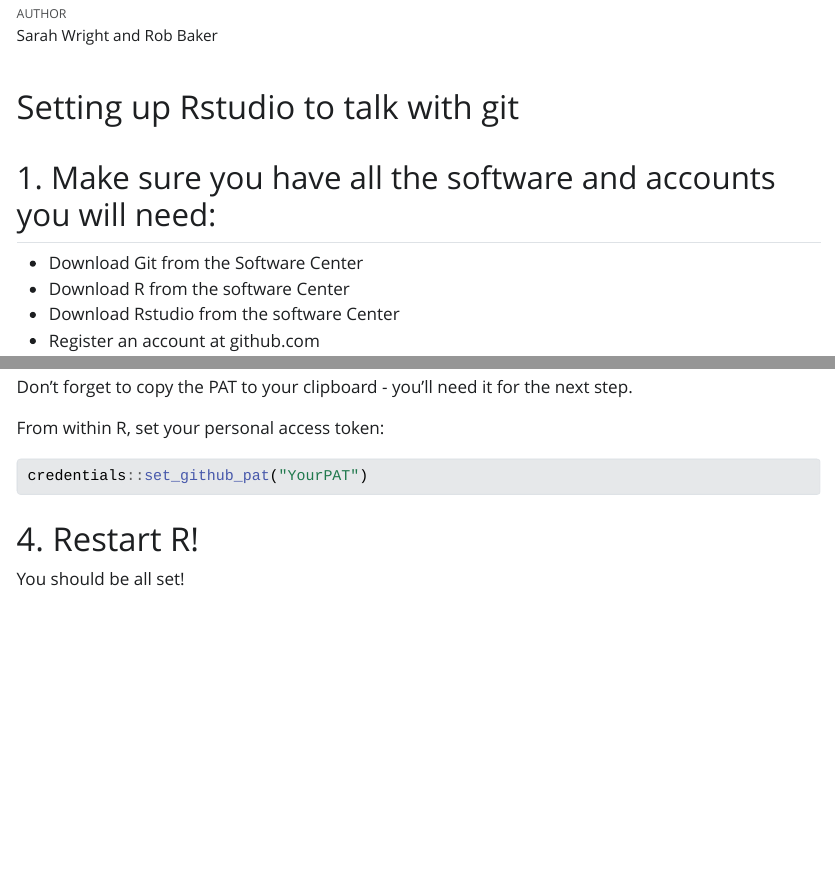
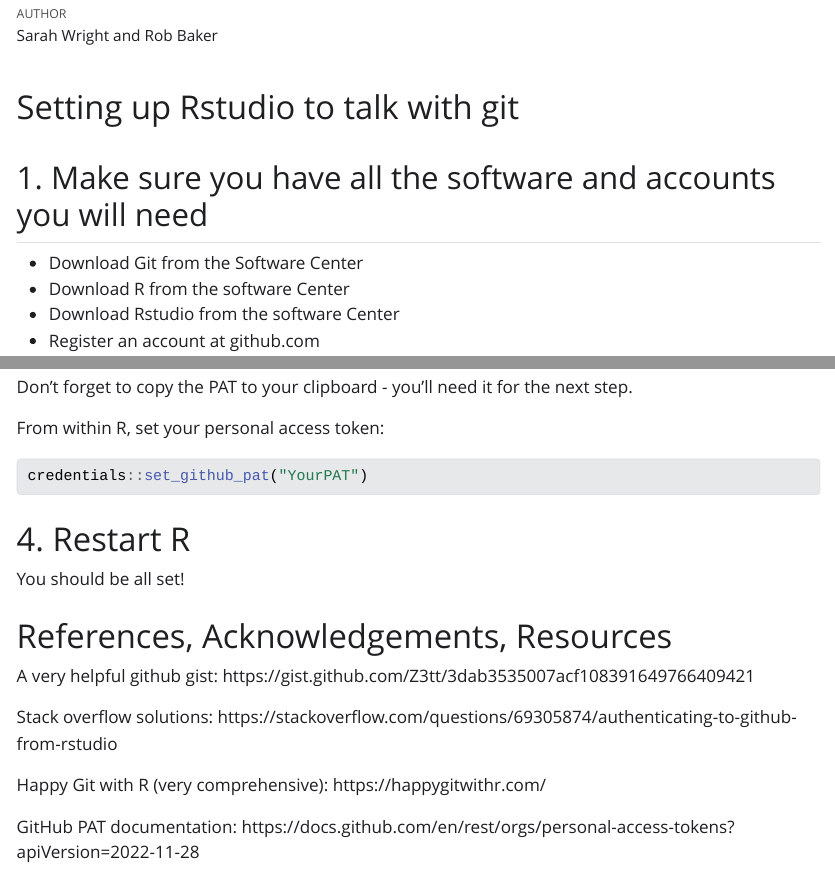
Before and after one commit to nationalparkservice/imd-git-cheatsheet, a Quarto document (git_rstudio_setup.qmd): the page in a window 1100 px wide, from 70 px down, and a second part further down, joined at a grey line. The pictures show the output file git_rstudio_setup.html that the author committed with the source, opened offline; Quarto's library style sheets are replaced by a plain one without menus.

Commit message:
Add Resources, Acknowledgements, References section and links to additional resources therein.

````diff
--- a/git_rstudio_setup.qmd
+++ b/git_rstudio_setup.qmd
@@ -6,7 +6,7 @@
 
 # Setting up Rstudio to talk with git
 
-## 1. Make sure you have all the software and accounts you will need:
+## 1. Make sure you have all the software and accounts you will need
 
 -   Download Git from the Software Center
 -   Download R from the software Center
@@ -54,6 +54,21 @@
 credentials::set_github_pat("YourPAT")
 ```
 
-# 4. Restart R!
+# 4. Restart R
 
 You should be all set!
+
+# References, Acknowledgements, Resources
+
+A very helpful github gist:
+https://gist.github.com/Z3tt/3dab3535007acf108391649766409421
+
+Stack overflow solutions:
+https://stackoverflow.com/questions/69305874/authenticating-to-github-from-rstudio
+
+
+Happy Git with R (very comprehensive):
+https://happygitwithr.com/
+
+GitHub PAT documentation:
+https://docs.github.com/en/rest/orgs/personal-access-tokens?apiVersion=2022-11-28
````
Also changed, not shown: git_rstudio_setup.html.
